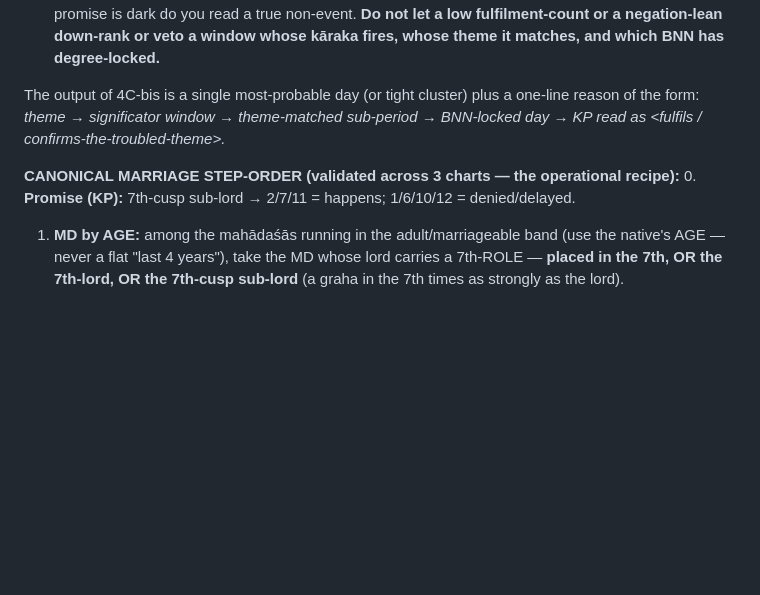
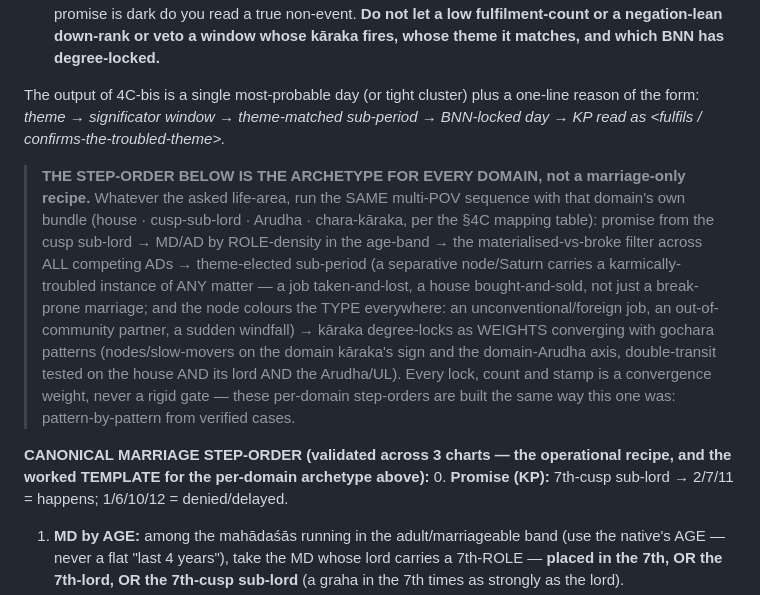
Before and after one commit to jharavi162/Advance-astrology-framework, a Markdown page: docs/AI_TRIANGULATION_PROMPT.md, the part around the change. GitHub-like rendering; blank space fills up the shorter version.

```diff
--- a/docs/AI_TRIANGULATION_PROMPT.md
+++ b/docs/AI_TRIANGULATION_PROMPT.md
@@ -501,8 +501,24 @@ The output of 4C-bis is a single most-probable day (or tight cluster) plus a
 one-line reason of the form: *theme → significator window → theme-matched
 sub-period → BNN-locked day → KP read as \<fulfils / confirms-the-troubled-theme\>.*
 
+> **THE STEP-ORDER BELOW IS THE ARCHETYPE FOR EVERY DOMAIN, not a
+> marriage-only recipe.** Whatever the asked life-area, run the SAME
+> multi-POV sequence with that domain's own bundle (house · cusp-sub-lord ·
+> Arudha · chara-kāraka, per the §4C mapping table): promise from the cusp
+> sub-lord → MD/AD by ROLE-density in the age-band → the materialised-vs-broke
+> filter across ALL competing ADs → theme-elected sub-period (a separative
+> node/Saturn carries a karmically-troubled instance of ANY matter — a job
+> taken-and-lost, a house bought-and-sold, not just a break-prone marriage;
+> and the node colours the TYPE everywhere: an unconventional/foreign job,
+> an out-of-community partner, a sudden windfall) → kāraka degree-locks as
+> WEIGHTS converging with gochara patterns (nodes/slow-movers on the domain
+> kāraka's sign and the domain-Arudha axis, double-transit tested on the
+> house AND its lord AND the Arudha/UL). Every lock, count and stamp is a
+> convergence weight, never a rigid gate — these per-domain step-orders are
+> built the same way this one was: pattern-by-pattern from verified cases.
+
 **CANONICAL MARRIAGE STEP-ORDER (validated across 3 charts — the operational
-recipe):**
+recipe, and the worked TEMPLATE for the per-domain archetype above):**
 0. **Promise (KP):** 7th-cusp sub-lord → 2/7/11 = happens; 1/6/10/12 = denied/delayed.
 1. **MD by AGE:** among the mahādaśās running in the adult/marriageable band (use
    the native's AGE — never a flat "last 4 years"), take the MD whose lord carries
```
Also changed, not shown: docs/RULE_CHANGELOG.md (+22 -0 lines).
